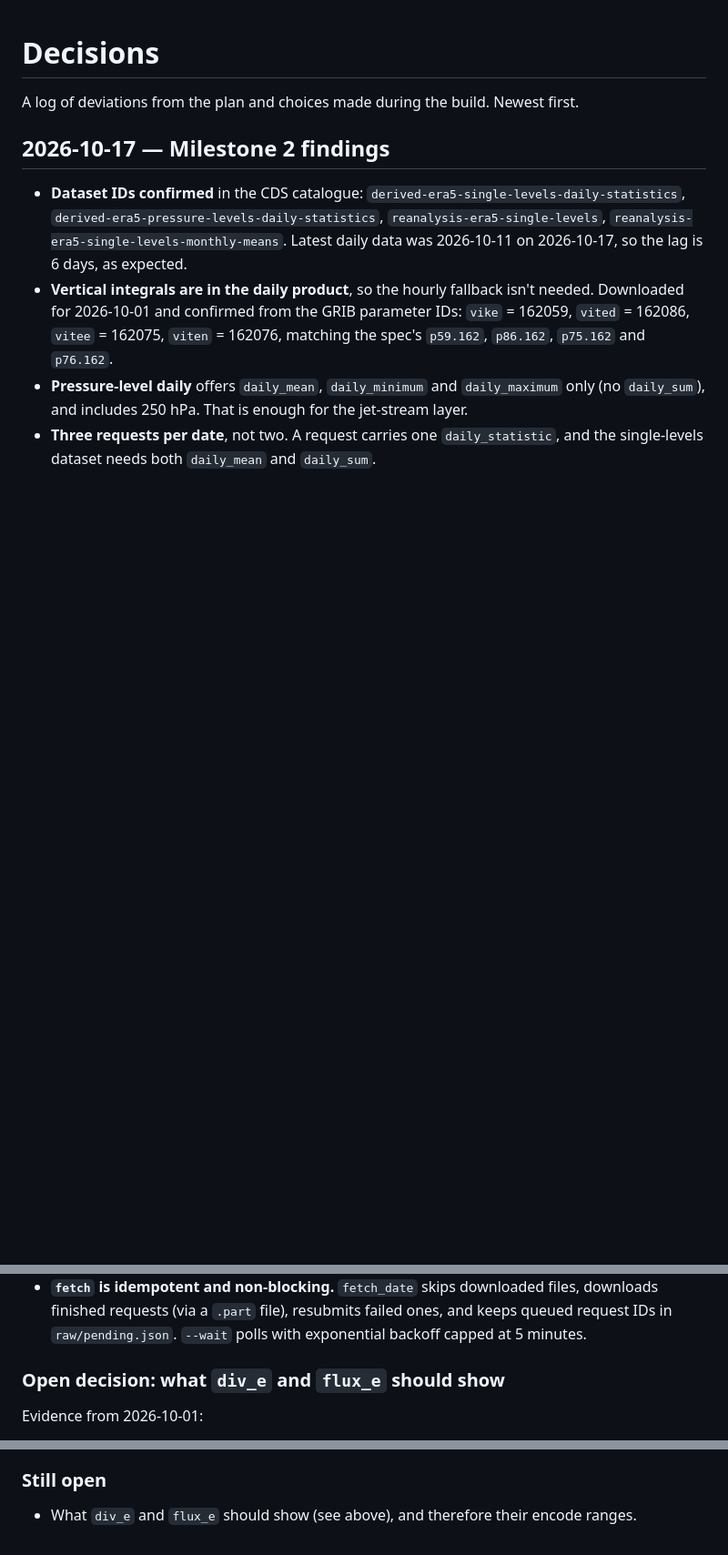
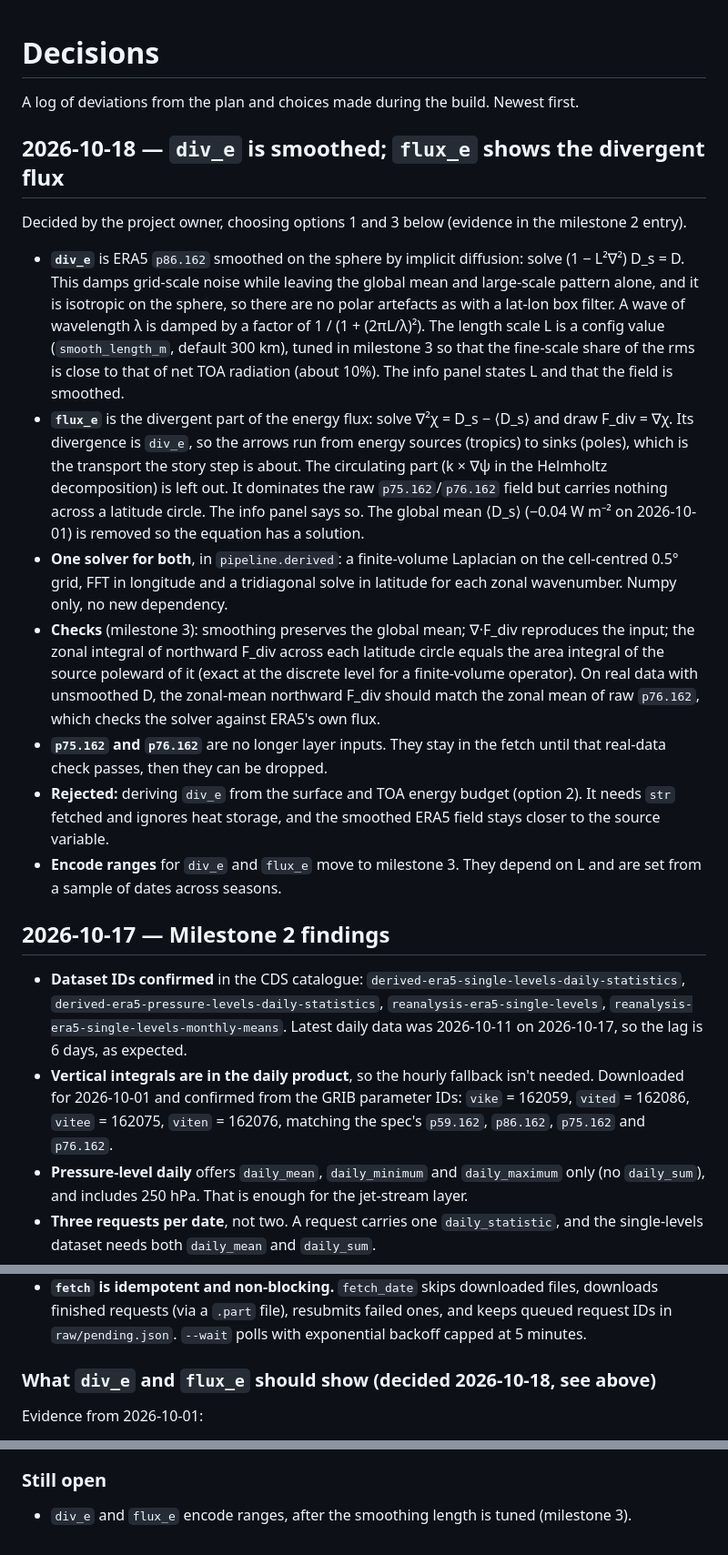
Before and after one commit to scra88le/twoenginesandanocean, a Markdown page: docs/DECISIONS.md, 3 parts joined by grey strips. Shown at 91% size. GitHub-like rendering; blank space fills up the shorter version.

Commit message:
Decide div_e smoothing and divergent flux_e; document in spec and decisions
Co-Authored-By: Claude Opus 5.5 <noreply@anthropic.com>

```diff
--- a/docs/DECISIONS.md
+++ b/docs/DECISIONS.md
@@ -1,6 +1,18 @@
 # Decisions
 
 A log of deviations from the plan and choices made during the build. Newest first.
+
+## 2026-10-18 — `div_e` is smoothed; `flux_e` shows the divergent flux
+
+Decided by the project owner, choosing options 1 and 3 below (evidence in the milestone 2 entry).
+
+- **`div_e`** is ERA5 `p86.162` smoothed on the sphere by implicit diffusion: solve (1 − L²∇²) D_s = D. This damps grid-scale noise while leaving the global mean and large-scale pattern alone, and it is isotropic on the sphere, so there are no polar artefacts as with a lat-lon box filter. A wave of wavelength λ is damped by a factor of 1 / (1 + (2πL/λ)²). The length scale L is a config value (`smooth_length_m`, default 300 km), tuned in milestone 3 so that the fine-scale share of the rms is close to that of net TOA radiation (about 10%). The info panel states L and that the field is smoothed.
+- **`flux_e`** is the divergent part of the energy flux: solve ∇²χ = D_s − ⟨D_s⟩ and draw F_div = ∇χ. Its divergence is `div_e`, so the arrows run from energy sources (tropics) to sinks (poles), which is the transport the story step is about. The circulating part (k × ∇ψ in the Helmholtz decomposition) is left out. It dominates the raw `p75.162`/`p76.162` field but carries nothing across a latitude circle. The info panel says so. The global mean ⟨D_s⟩ (−0.04 W m⁻² on 2026-10-01) is removed so the equation has a solution.
+- **One solver for both**, in `pipeline.derived`: a finite-volume Laplacian on the cell-centred 0.5° grid, FFT in longitude and a tridiagonal solve in latitude for each zonal wavenumber. Numpy only, no new dependency.
+- **Checks** (milestone 3): smoothing preserves the global mean; ∇·F_div reproduces the input; the zonal integral of northward F_div across each latitude circle equals the area integral of the source poleward of it (exact at the discrete level for a finite-volume operator). On real data with unsmoothed D, the zonal-mean northward F_div should match the zonal mean of raw `p76.162`, which checks the solver against ERA5's own flux.
+- **`p75.162` and `p76.162`** are no longer layer inputs. They stay in the fetch until that real-data check passes, then they can be dropped.
+- **Rejected:** deriving `div_e` from the surface and TOA energy budget (option 2). It needs `str` fetched and ignores heat storage, and the smoothed ERA5 field stays closer to the source variable.
+- **Encode ranges** for `div_e` and `flux_e` move to milestone 3. They depend on L and are set from a sample of dates across seasons.
 
 ## 2026-10-17 — Milestone 2 findings
 
@@ -18,7 +30,7 @@ A log of deviations from the plan and choices made during the build. Newest firs
 - **Real-data check, 2026-10-01** (0.5° grid, area-weighted global means): `tsr` 243.6, `olr` 243.1, `ssr` 164.5 W m⁻²; `tp` 3.07 mm/day; land fraction 28.9%; latent heat 110 W m⁻² over ocean and 42 over land; sensible heat 11.5 and 28.7. All within the validation ranges, no missing cells, and the global-mean divergence of the energy flux is −0.04 W m⁻².
 - **`fetch` is idempotent and non-blocking.** `fetch_date` skips downloaded files, downloads finished requests (via a `.part` file), resubmits failed ones, and keeps queued request IDs in `raw/pending.json`. `--wait` polls with exponential backoff capped at 5 minutes.
 
-### Open decision: what `div_e` and `flux_e` should show
+### What `div_e` and `flux_e` should show (decided 2026-10-18, see above)
 
 Evidence from 2026-10-01:
 
@@ -59,4 +71,4 @@ Until this is decided the `div_e` and `flux_e` encode ranges are not set. Displa
 
 ### Still open
 
-- What `div_e` and `flux_e` should show (see above), and therefore their encode ranges.
+- `div_e` and `flux_e` encode ranges, after the smoothing length is tuned (milestone 3).
```
Also changed, not shown: CLAUDE.md (+12 -6 lines).
